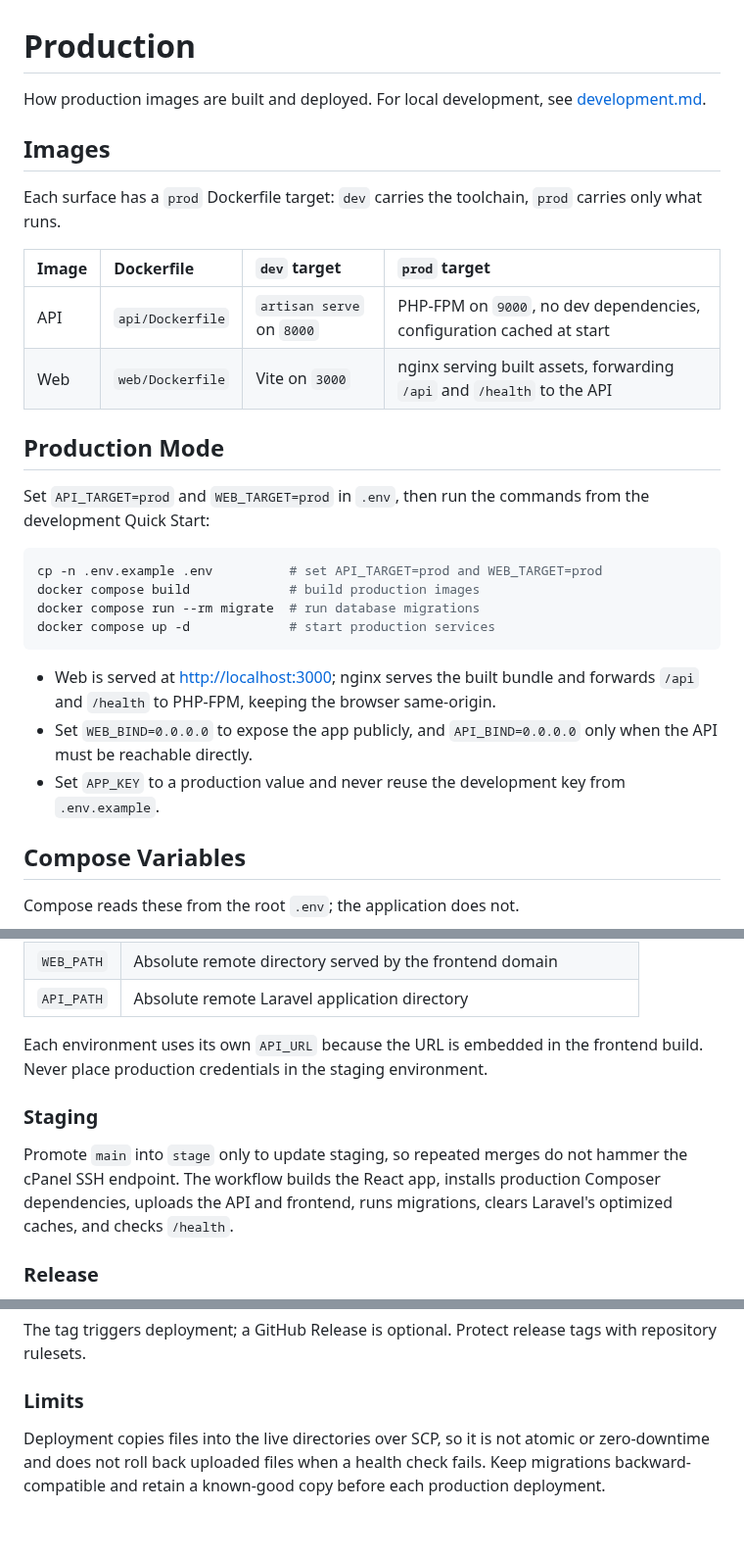
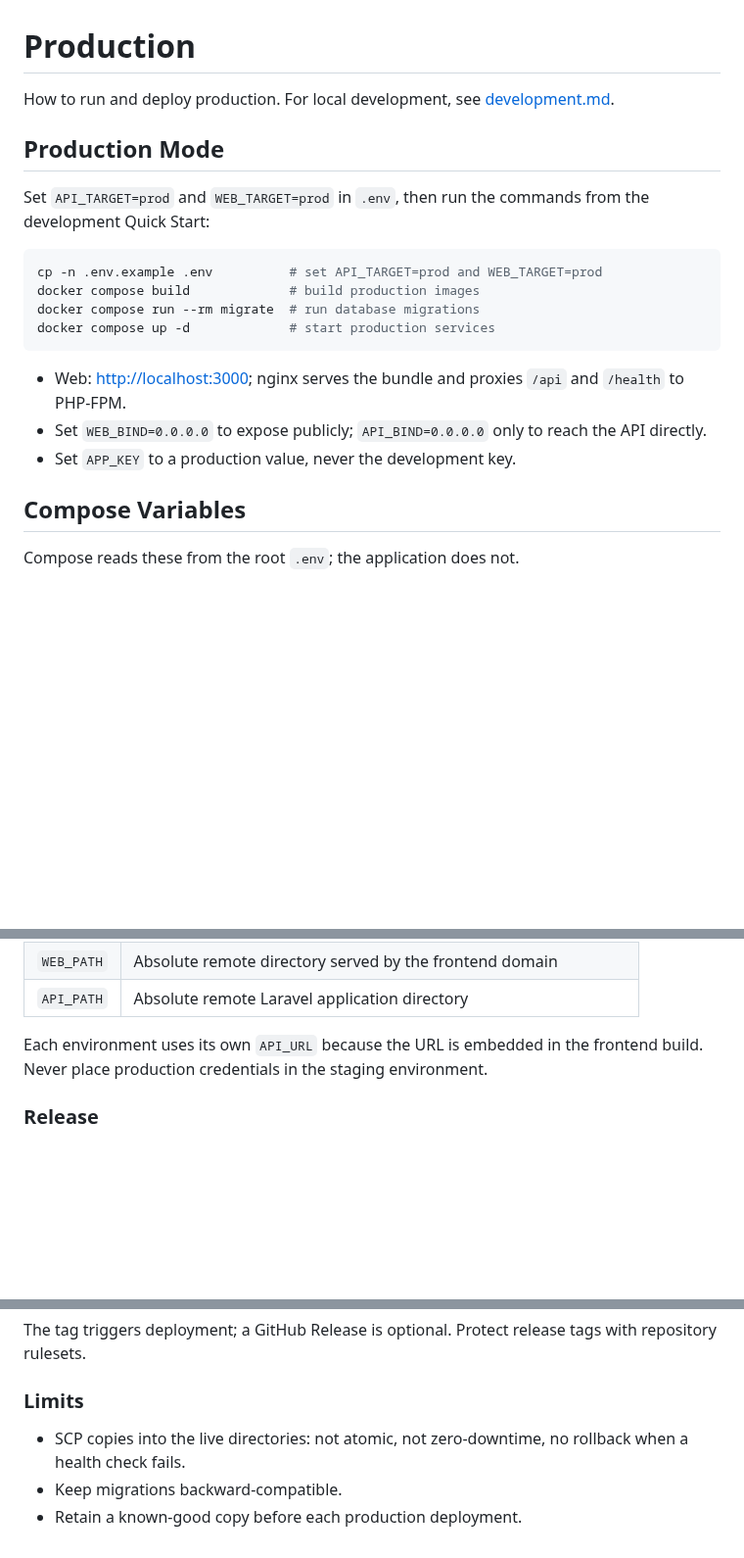
Before and after one commit to saeedhosan/sendocs, a Markdown page: docs/production.md, 3 parts joined by grey strips. Shown at 98% size. Drawn GitHub-style; blank space fills up the shorter version.

Commit message:
fix: streamline production documentation and clarify deployment instructions

````diff
--- a/docs/production.md
+++ b/docs/production.md
@@ -1,15 +1,6 @@
 # Production
 
-How production images are built and deployed. For local development, see [development.md](development.md).
-
-## Images
-
-Each surface has a `prod` Dockerfile target: `dev` carries the toolchain, `prod` carries only what runs.
-
-| Image | Dockerfile       | `dev` target              | `prod` target                                                         |
-| :---- | :--------------- | :------------------------ | :-------------------------------------------------------------------- |
-| API   | `api/Dockerfile` | `artisan serve` on `8000` | PHP-FPM on `9000`, no dev dependencies, configuration cached at start |
-| Web   | `web/Dockerfile` | Vite on `3000`            | nginx serving built assets, forwarding `/api` and `/health` to the API |
+How to run and deploy production. For local development, see [development.md](development.md).
 
 ## Production Mode
 
@@ -22,9 +13,9 @@ docker compose run --rm migrate  # run database migrations
 docker compose up -d             # start production services
 ```
 
-- Web is served at [http://localhost:3000](http://localhost:3000); nginx serves the built bundle and forwards `/api` and `/health` to PHP-FPM, keeping the browser same-origin.
-- Set `WEB_BIND=0.0.0.0` to expose the app publicly, and `API_BIND=0.0.0.0` only when the API must be reachable directly.
-- Set `APP_KEY` to a production value and never reuse the development key from `.env.example`.
+- Web: [http://localhost:3000](http://localhost:3000); nginx serves the bundle and proxies `/api` and `/health` to PHP-FPM.
+- Set `WEB_BIND=0.0.0.0` to expose publicly; `API_BIND=0.0.0.0` only to reach the API directly.
+- Set `APP_KEY` to a production value, never the development key.
 
 ## Compose Variables
 
@@ -63,10 +54,6 @@ Configure these secrets per environment under **Settings → Environments**:
 
 Each environment uses its own `API_URL` because the URL is embedded in the frontend build. Never place production credentials in the staging environment.
 
-### Staging
-
-Promote `main` into `stage` only to update staging, so repeated merges do not hammer the cPanel SSH endpoint. The workflow builds the React app, installs production Composer dependencies, uploads the API and frontend, runs migrations, clears Laravel's optimized caches, and checks `/health`.
-
 ### Release
 
 The tag must point to a commit already in `main`. The workflow runs API and web checks, then deploys through the `production` Environment, where reviewers can be required.
@@ -82,4 +69,6 @@ The tag triggers deployment; a GitHub Release is optional. Protect release tags
 
 ### Limits
 
-Deployment copies files into the live directories over SCP, so it is not atomic or zero-downtime and does not roll back uploaded files when a health check fails. Keep migrations backward-compatible and retain a known-good copy before each production deployment.
+- SCP copies into the live directories: not atomic, not zero-downtime, no rollback when a health check fails.
+- Keep migrations backward-compatible.
+- Retain a known-good copy before each production deployment.
````
